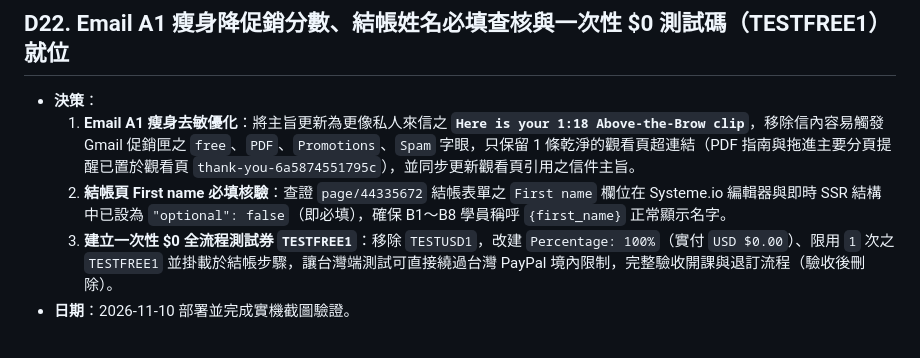
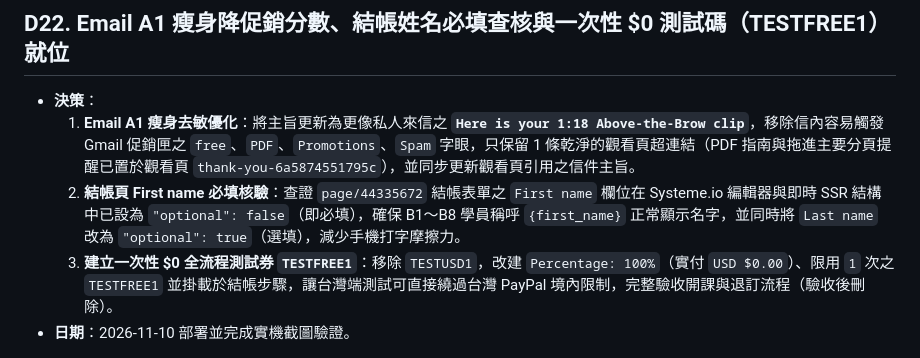
Before and after one commit to melvinlin07-maker/bojin-site, a Markdown page: DECISIONS.md, the part around the change. Rendered like a GitHub page.

Commit message:
docs: record Last name made optional on /order checkout form

```diff
--- a/DECISIONS.md
+++ b/DECISIONS.md
@@ -177,6 +177,6 @@
 ## D22. Email A1 瘦身降促銷分數、結帳姓名必填查核與一次性 $0 測試碼（TESTFREE1）就位
 - **決策**：
   1. **Email A1 瘦身去敏優化**：將主旨更新為更像私人來信之 **`Here is your 1:18 Above-the-Brow clip`**，移除信內容易觸發 Gmail 促銷匣之 `free`、`PDF`、`Promotions`、`Spam` 字眼，只保留 1 條乾淨的觀看頁超連結（PDF 指南與拖進主要分頁提醒已置於觀看頁 `thank-you-6a5874551795c`），並同步更新觀看頁引用之信件主旨。
-  2. **結帳頁 First name 必填核驗**：查證 `page/44335672` 結帳表單之 `First name` 欄位在 Systeme.io 編輯器與即時 SSR 結構中已設為 `"optional": false`（即必填），確保 B1～B8 學員稱呼 `{first_name}` 正常顯示名字。
+  2. **結帳頁 First name 必填核驗**：查證 `page/44335672` 結帳表單之 `First name` 欄位在 Systeme.io 編輯器與即時 SSR 結構中已設為 `"optional": false`（即必填），確保 B1～B8 學員稱呼 `{first_name}` 正常顯示名字，並同時將 `Last name` 改為 `"optional": true`（選填），減少手機打字摩擦力。
   3. **建立一次性 $0 全流程測試券 `TESTFREE1`**：移除 `TESTUSD1`，改建 `Percentage: 100%`（實付 `USD $0.00`）、限用 `1` 次之 `TESTFREE1` 並掛載於結帳步驟，讓台灣端測試可直接繞過台灣 PayPal 境內限制，完整驗收開課與退訂流程（驗收後刪除）。
 - **日期**：2026-11-10 部署並完成實機截圖驗證。
```
